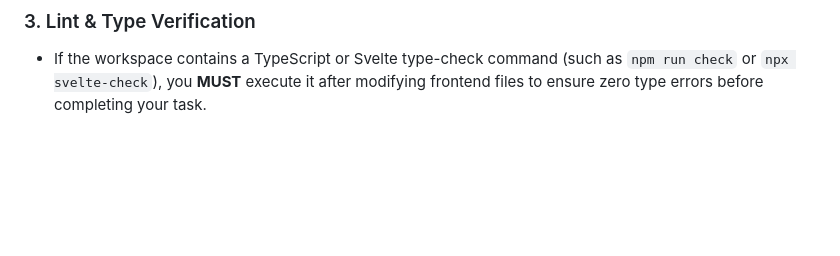
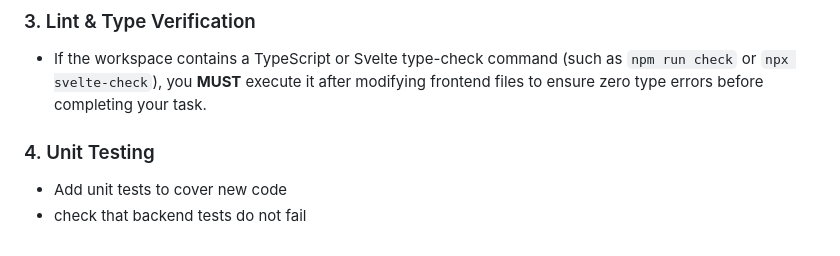
Before and after one commit to JulieStenning/Rust-Embroidery-Catalogue, a Markdown page: .agent/.rules/agent-rules.md, the part around the change. Rendered like a GitHub page; blank space fills up the shorter version.

Commit message:
Added rule about adding unit test for new functionality.

```diff
--- a/.agent/.rules/agent-rules.md
+++ b/.agent/.rules/agent-rules.md
@@ -55,3 +55,7 @@ You are an expert AI developer assistant specializing in Rust desktop applicatio
 
 ### 3. Lint & Type Verification
 - If the workspace contains a TypeScript or Svelte type-check command (such as `npm run check` or `npx svelte-check`), you **MUST** execute it after modifying frontend files to ensure zero type errors before completing your task.
+
+### 4. Unit Testing
+- Add unit tests to cover new code
+- check that backend tests do not fail
```
